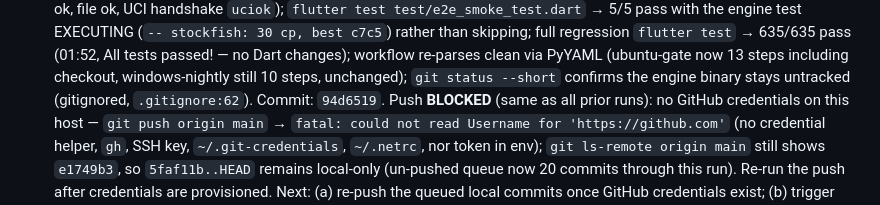
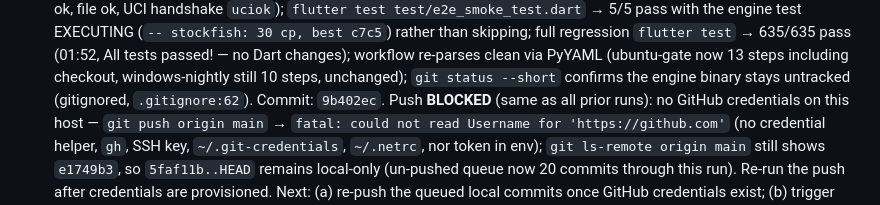
Before and after one commit to TomiWebPro/LMChess, a Markdown page: automation-track.md, the part around the change. GitHub-like rendering.

Commit message:
docs(lmchess): fix §11.7 run-log commit hash citation

```diff
--- a/automation-track.md
+++ b/automation-track.md
@@ -851,7 +851,7 @@ suites referenced above now exist. Native Windows execution is tracked in
   including checkout, windows-nightly still 10 steps, unchanged); `git
   status --short` confirms the engine binary stays untracked
   (gitignored, `.gitignore:62`).
-  Commit: `94d6519`.
+  Commit: `9b402ec`.
   Push **BLOCKED** (same as all prior runs): no GitHub credentials on
   this host — `git push origin main` → `fatal: could not read
   Username for 'https://github.com'` (no credential helper, `gh`, SSH
```
